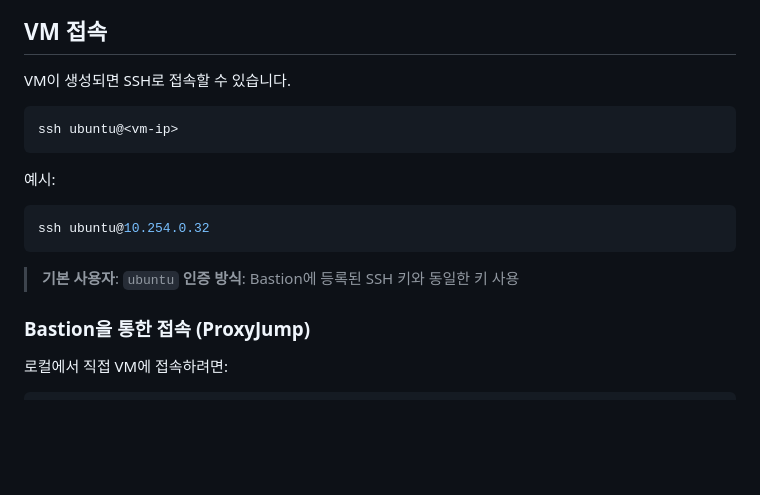
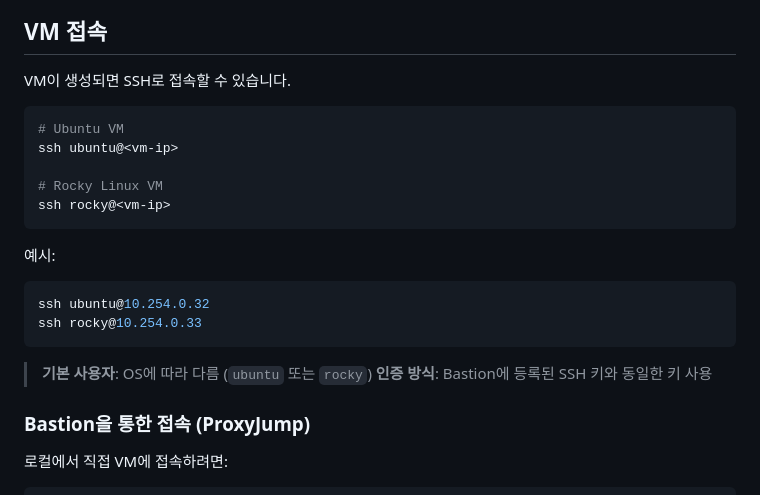
Before and after one commit to garlicKim21/project-basphere, a Markdown page: basphere-cli/docs/user-guide.md, the part around one of its changes. Rendered like a GitHub page; blank space fills up the shorter version.

````diff
--- a/basphere-cli/docs/user-guide.md
+++ b/basphere-cli/docs/user-guide.md
@@ -242,15 +254,20 @@ show-quota -j
 VM이 생성되면 SSH로 접속할 수 있습니다.
 
 ```bash
+# Ubuntu VM
 ssh ubuntu@<vm-ip>
+
+# Rocky Linux VM
+ssh rocky@<vm-ip>
 ```
 
 예시:
 ```bash
 ssh ubuntu@10.254.0.32
+ssh rocky@10.254.0.33
 ```
 
-> **기본 사용자**: `ubuntu`
+> **기본 사용자**: OS에 따라 다름 (`ubuntu` 또는 `rocky`)
 > **인증 방식**: Bastion에 등록된 SSH 키와 동일한 키 사용
 
 ### Bastion을 통한 접속 (ProxyJump)
````
Also changed, not shown: other parts of basphere-cli/docs/user-guide.md (+31 -10 lines), README.md (added, +207 -0 lines).
